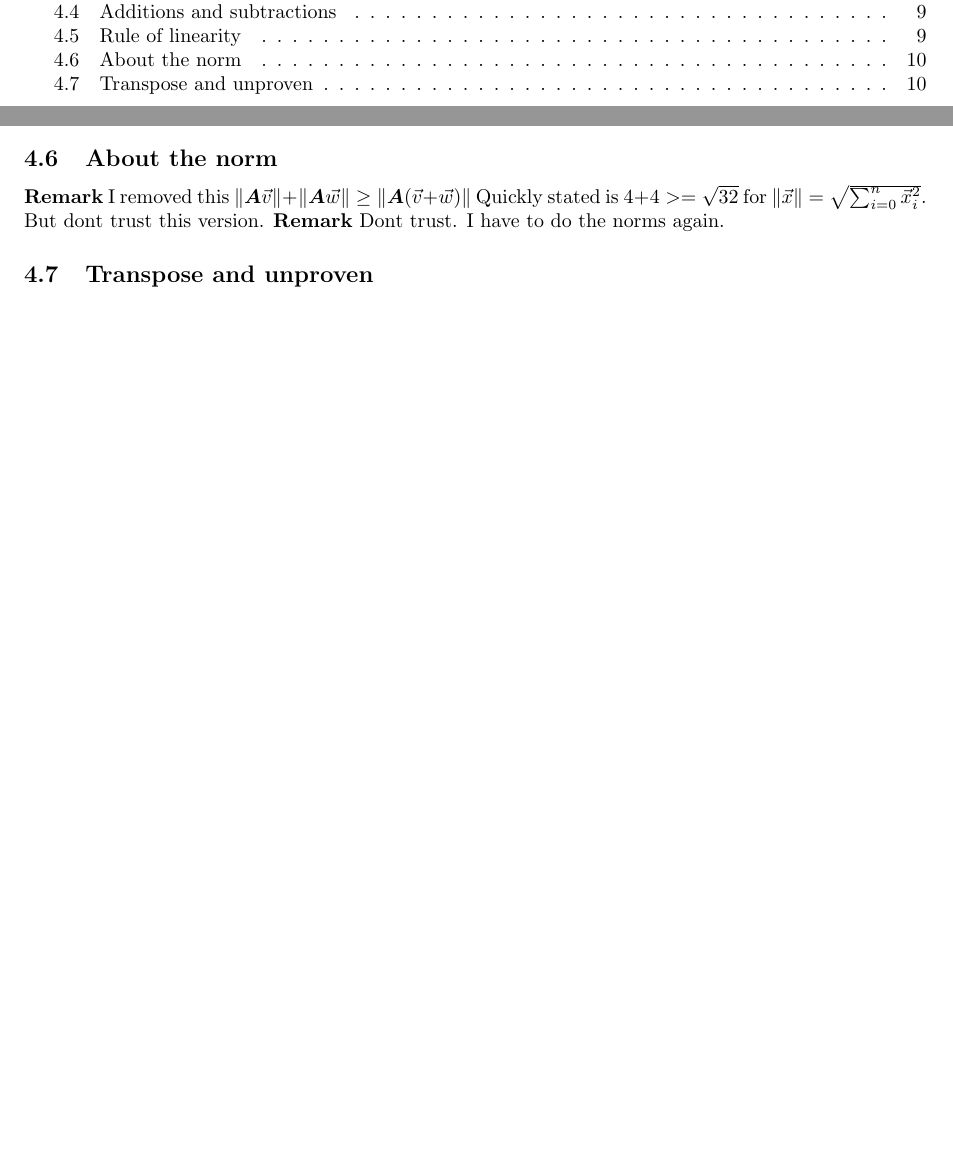
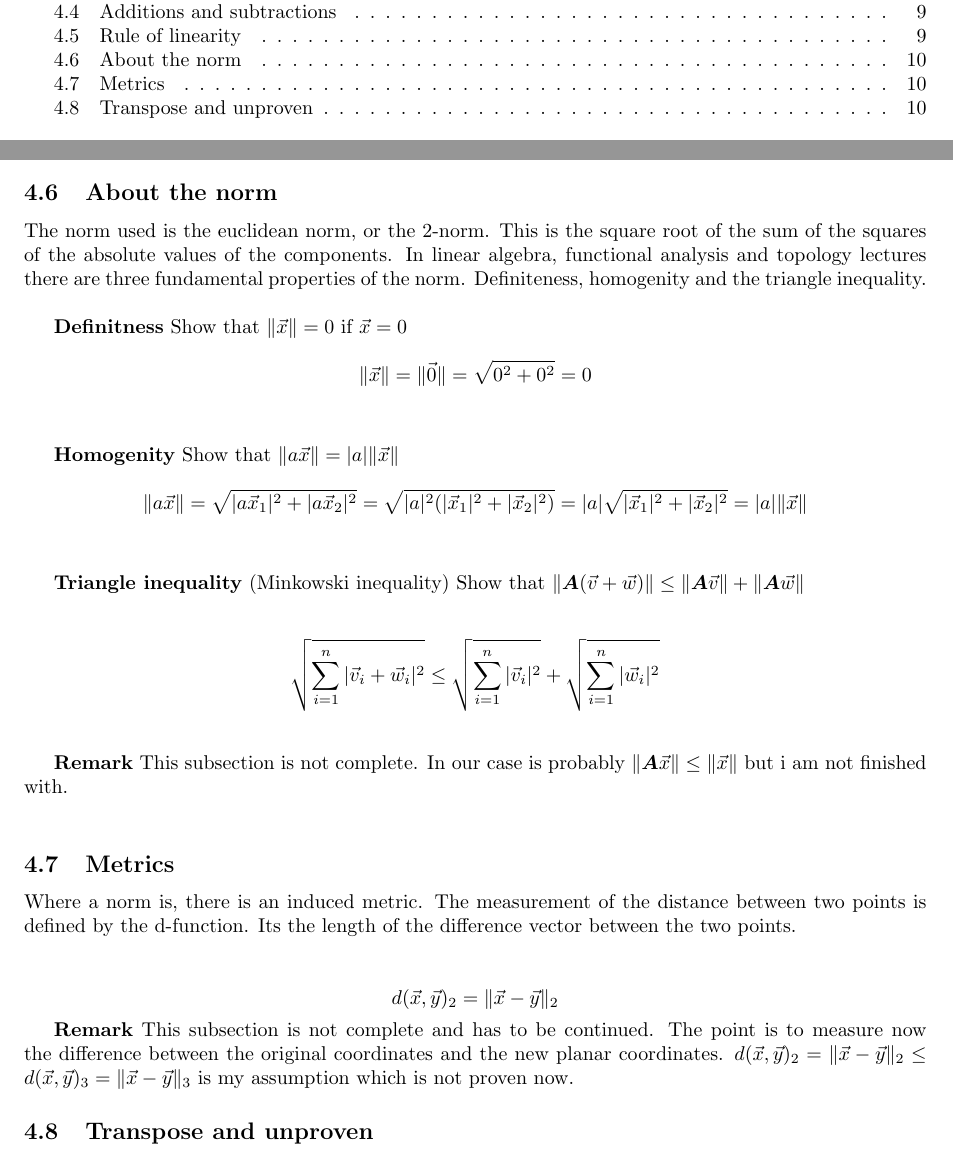
Before and after one commit to edwardgerhold/paper-pen-3-D, a LaTeX document (gerhold-3dto2d.tex): two parts of pages 2 and 10 of 10 before the commit and two parts of pages 2 and 10 of 11 after it, joined at a grey line, cut so that both start at the same text, the shorter picture padded with empty space. The pictures show the PDF file gerhold-3dto2d.pdf that the author committed with the source.

Commit message:
three norm properties added

```diff
--- a/gerhold-3dto2d.tex
+++ b/gerhold-3dto2d.tex
@@ -453,9 +453,40 @@ which is a standard formulation of the rule of linearity. For example, you can f
 
 \subsection{About the norm}
 
+The norm used is the euclidean norm, or the 2-norm. This is the square root of the sum of the squares of the absolute values of the components. In linear algebra, functional analysis and topology lectures there are three fundamental properties of the norm. Definiteness, homogenity and the triangle inequality.\\
 
-\textbf{Remark} I removed this $\|\boldsymbol{A}\vec{v}\| + \|\boldsymbol{A}\vec{w}\| \geq \|\boldsymbol{A}(\vec{v} + \vec{w})\|$ Quickly stated is $4 + 4 >= \sqrt{32}$ for $\|\vec{x}\| = \sqrt{\sum_{i=0}^{n}\vec{x}_i^2}$. But don´t trust this version.
-\textbf{Remark} Don´t trust. I have to do the norms again.
+
+\textbf{Definitness} Show that $\|\vec{x}\| = 0$ if $\vec{x} = 0$\\
+\begin{displaymath}
+    \|\vec{x}\| = \|\vec{0}\| = \sqrt{0^{2} + 0^{2}} = 0
+\end{displaymath}\\
+
+\textbf{Homogenity} Show that $\|a\vec{x}\| = |a|\|\vec{x}\|$\\
+\begin{displaymath}
+    \|a\vec{x}\| = \sqrt{|a\vec{x}_1|^{2} + |a\vec{x}_2|^{2}} = \sqrt{|a|^{2}(|\vec{x}_1|^{2} + |\vec{x}_2|^{2})} = |a|\sqrt{|\vec{x}_1|^{2} + |\vec{x}_2|^{2}} = |a|\|\vec{x}\|
+\end{displaymath}\\
+
+\textbf{Triangle inequality} (Minkowski inequality) Show that $ \|\boldsymbol{A}(\vec{v} + \vec{w})\| \leq \|\boldsymbol{A}\vec{v}\| + \|\boldsymbol{A}\vec{w}\|$\\
+
+\begin{displaymath}
+    \sqrt{\sum_{i=1}^{n}|\vec{v}_i + \vec{w}_i|^{2}} \leq \sqrt{\sum_{i=1}^{n}|\vec{v}_i|^{2}} + \sqrt{\sum_{i=1}^{n}|\vec{w}_i|^{2}}
+\end{displaymath}\\
+
+
+
+\textbf{Remark} This subsection is not complete. In our case is probably $\|\boldsymbol{A}\vec{x}\| \leq \|\vec{x}\|$ but i am not finished with.\\
+
+
+\subsection{Metrics}
+
+Where a norm is, there is an induced metric.
+The measurement of the distance between two points is defined by the d-function. It´s the length of the difference vector between the two points.\\
+
+\begin{displaymath}
+    d(\vec{x}, \vec{y})_2 = \|\vec{x}-\vec{y}\|_2
+\end{displaymath}
+
+\textbf{Remark} This subsection is not complete and has to be continued. The point is to measure now the difference between the original coordinates and the new planar coordinates. $d(\vec{x}, \vec{y})_2 = \|\vec{x}-\vec{y}\|_2 \leq d(\vec{x}, \vec{y})_3 = \|\vec{x}-\vec{y}\|_3$ is my assumption which is not proven now.
 
 
 \subsection{Transpose and unproven}
```
Also changed, not shown: gerhold-3dto2d.pdf.
